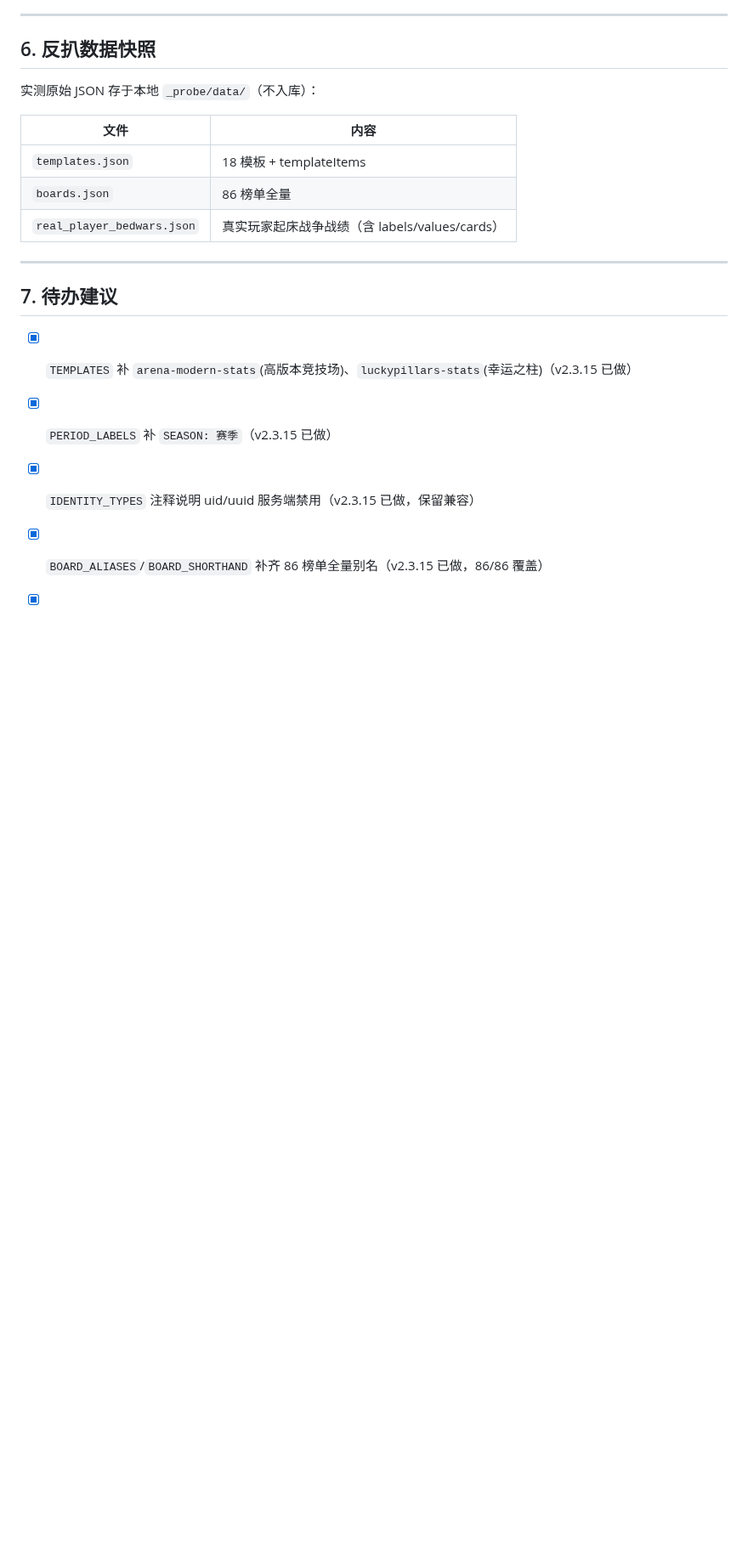
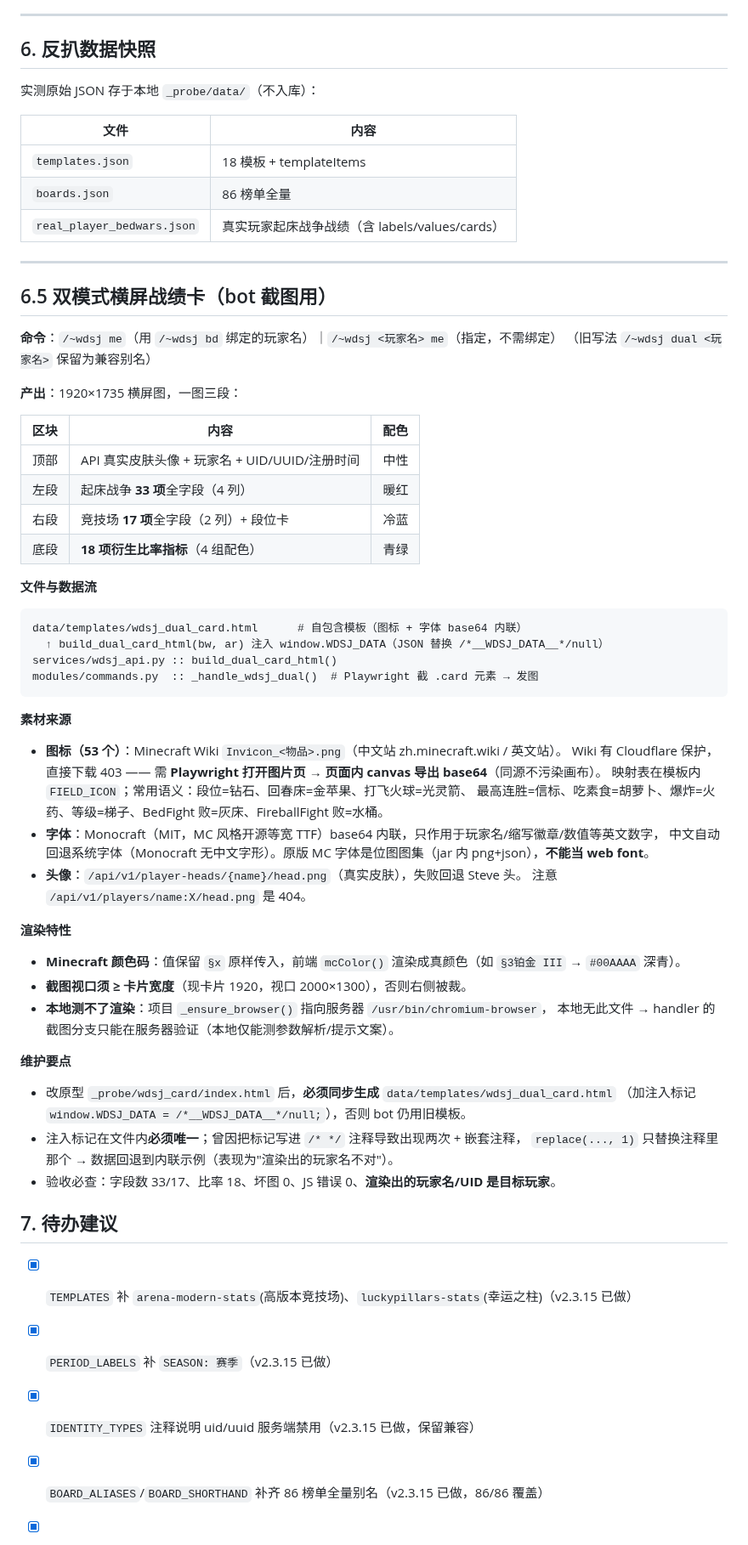
Before and after one commit to Trusler258/huanmeng-qqbot, a Markdown page: docs/wdsj_api.md, the part around the change. Shown at 85% size. GitHub-like rendering; blank space fills up the shorter version.

Commit message:
docs(wdsj): API 文档补「双模式横屏战绩卡」章节（命令/模板流/素材来源/维护要点）

````diff
--- a/docs/wdsj_api.md
+++ b/docs/wdsj_api.md
@@ -277,6 +277,55 @@ GET /api/v1/player-heads/{name}/head.png
 
 ---
 
+## 6.5 双模式横屏战绩卡（bot 截图用）
+
+**命令**：`/~wdsj me`（用 `/~wdsj bd` 绑定的玩家名）｜`/~wdsj <玩家名> me`（指定，不需绑定）
+（旧写法 `/~wdsj dual <玩家名>` 保留为兼容别名）
+
+**产出**：1920×1735 横屏图，一图三段：
+
+| 区块 | 内容 | 配色 |
+|---|---|---|
+| 顶部 | API 真实皮肤头像 + 玩家名 + UID/UUID/注册时间 | 中性 |
+| 左段 | 起床战争 **33 项**全字段（4 列） | 暖红 |
+| 右段 | 竞技场 **17 项**全字段（2 列）+ 段位卡 | 冷蓝 |
+| 底段 | **18 项衍生比率指标**（4 组配色） | 青绿 |
+
+**文件与数据流**
+
+```
+data/templates/wdsj_dual_card.html      # 自包含模板（图标 + 字体 base64 内联）
+  ↑ build_dual_card_html(bw, ar) 注入 window.WDSJ_DATA（JSON 替换 /*__WDSJ_DATA__*/null）
+services/wdsj_api.py :: build_dual_card_html()
+modules/commands.py  :: _handle_wdsj_dual()  # Playwright 截 .card 元素 → 发图
+```
+
+**素材来源**
+
+- **图标（53 个）**：Minecraft Wiki `Invicon_<物品>.png`（中文站 zh.minecraft.wiki / 英文站）。
+  Wiki 有 Cloudflare 保护，直接下载 403 —— 需 **Playwright 打开图片页 → 页面内 canvas 导出 base64**（同源不污染画布）。
+  映射表在模板内 `FIELD_ICON`；常用语义：段位=钻石、回春床=金苹果、打飞火球=光灵箭、
+  最高连胜=信标、吃素食=胡萝卜、爆炸=火药、等级=梯子、BedFight 败=灰床、FireballFight 败=水桶。
+- **字体**：Monocraft（MIT，MC 风格开源等宽 TTF）base64 内联，只作用于玩家名/缩写徽章/数值等英文数字，
+  中文自动回退系统字体（Monocraft 无中文字形）。原版 MC 字体是位图图集（jar 内 png+json），**不能当 web font**。
+- **头像**：`/api/v1/player-heads/{name}/head.png`（真实皮肤），失败回退 Steve 头。
+  注意 `/api/v1/players/name:X/head.png` 是 404。
+
+**渲染特性**
+
+- **Minecraft 颜色码**：值保留 `§x` 原样传入，前端 `mcColor()` 渲染成真颜色（如 `§3铂金 III` → `#00AAAA` 深青）。
+- **截图视口须 ≥ 卡片宽度**（现卡片 1920，视口 2000×1300），否则右侧被裁。
+- **本地测不了渲染**：项目 `_ensure_browser()` 指向服务器 `/usr/bin/chromium-browser`，
+  本地无此文件 → handler 的截图分支只能在服务器验证（本地仅能测参数解析/提示文案）。
+
+**维护要点**
+
+- 改原型 `_probe/wdsj_card/index.html` 后，**必须同步生成** `data/templates/wdsj_dual_card.html`
+  （加注入标记 `window.WDSJ_DATA = /*__WDSJ_DATA__*/null;`），否则 bot 仍用旧模板。
+- 注入标记在文件内**必须唯一**；曾因把标记写进 `/* */` 注释导致出现两次 + 嵌套注释，
+  `replace(..., 1)` 只替换注释里那个 → 数据回退到内联示例（表现为"渲染出的玩家名不对"）。
+- 验收必查：字段数 33/17、比率 18、坏图 0、JS 错误 0、**渲染出的玩家名/UID 是目标玩家**。
+
 ## 7. 待办建议
 
 - [x] `TEMPLATES` 补 `arena-modern-stats`(高版本竞技场)、`luckypillars-stats`(幸运之柱)（v2.3.15 已做）
````
